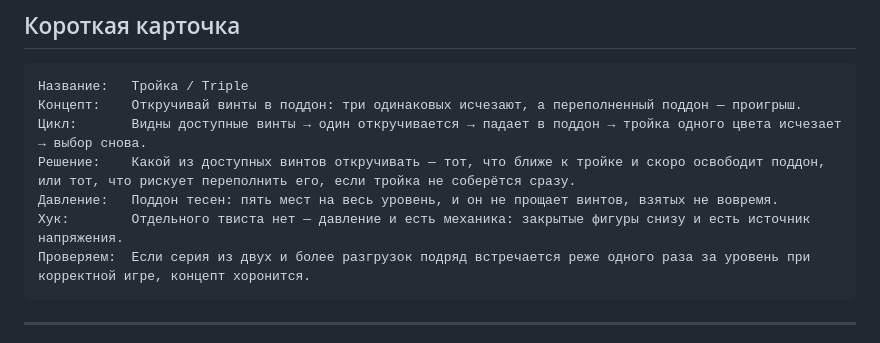
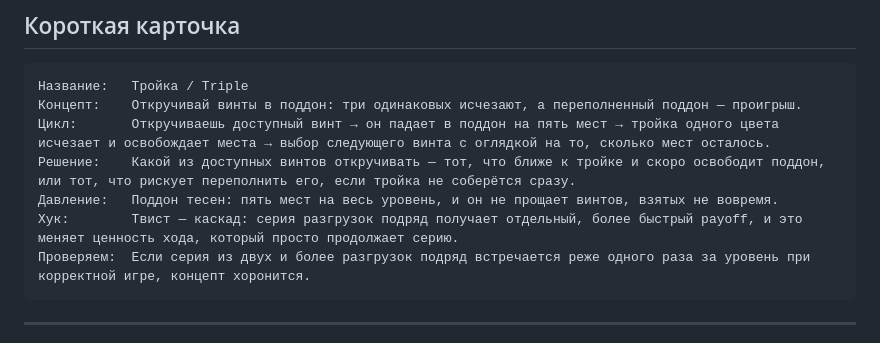
Before and after one commit to stasHrytsko/play, a Markdown page: ideas/rejected/04-triple.md, the part around the change. GitHub-like rendering.

````diff
--- a/ideas/rejected/04-triple.md
+++ b/ideas/rejected/04-triple.md
@@ -86,10 +86,10 @@ payoff, и это меняет ценность хода, который про
 ```text
 Название:   Тройка / Triple
 Концепт:    Откручивай винты в поддон: три одинаковых исчезают, а переполненный поддон — проигрыш.
-Цикл:       Видны доступные винты → один откручивается → падает в поддон → тройка одного цвета исчезает → выбор снова.
+Цикл:       Откручиваешь доступный винт → он падает в поддон на пять мест → тройка одного цвета исчезает и освобождает места → выбор следующего винта с оглядкой на то, сколько мест осталось.
 Решение:    Какой из доступных винтов откручивать — тот, что ближе к тройке и скоро освободит поддон, или тот, что рискует переполнить его, если тройка не соберётся сразу.
 Давление:   Поддон тесен: пять мест на весь уровень, и он не прощает винтов, взятых не вовремя.
-Хук:        Отдельного твиста нет — давление и есть механика: закрытые фигуры снизу и есть источник напряжения.
+Хук:        Твист — каскад: серия разгрузок подряд получает отдельный, более быстрый payoff, и это меняет ценность хода, который просто продолжает серию.
 Проверяем:  Если серия из двух и более разгрузок подряд встречается реже одного раза за уровень при корректной игре, концепт хоронится.
 ```
 
````
